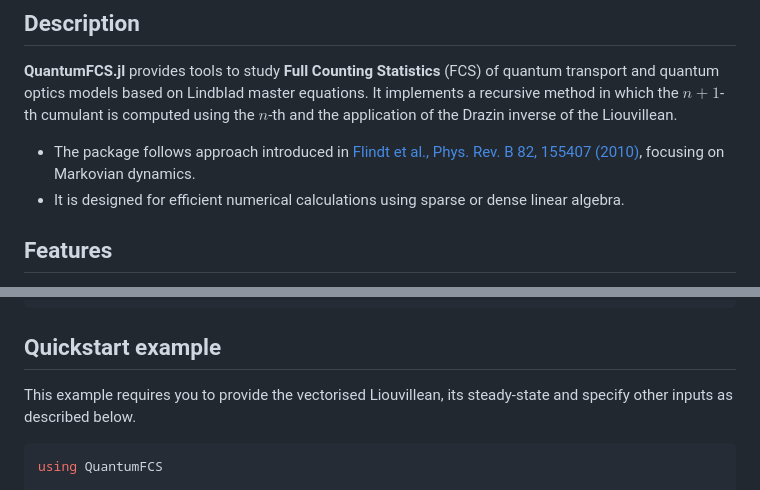
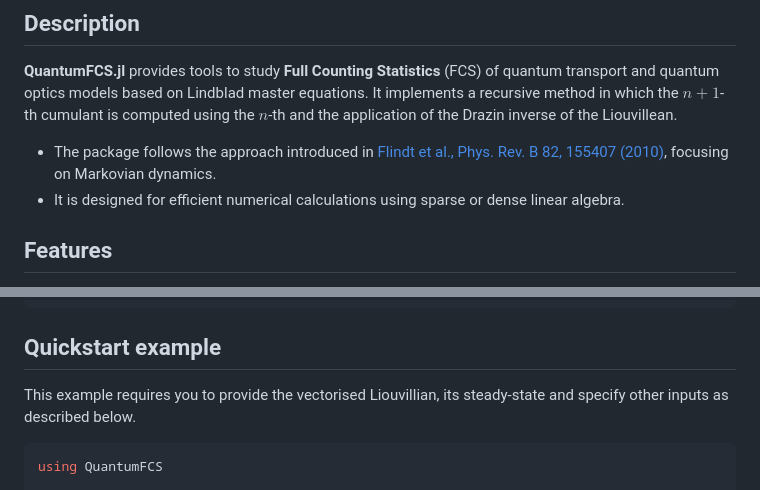
Before and after one commit to marcelojbp/QuantumFCS, a Markdown page: README.md, 2 parts joined by grey strips. Rendered like a GitHub page.

Commit message:
Fix typo: 'Liouvillean' to 'Liouvillian'

````diff
--- a/README.md
+++ b/README.md
@@ -12,7 +12,7 @@
 **QuantumFCS.jl** provides tools to study **Full Counting Statistics** (FCS) of quantum transport and quantum optics models based on Lindblad master equations.
 It implements a recursive method in which the $n+1$-th cumulant is computed using the $n$-th and the application of the Drazin inverse of the Liouvillean.
 
-- The package follows approach introduced in [Flindt et al., Phys. Rev. B 82, 155407 (2010)](https://arxiv.org/abs/1002.4506), focusing on Markovian dynamics.
+- The package follows the approach introduced in [Flindt et al., Phys. Rev. B 82, 155407 (2010)](https://arxiv.org/abs/1002.4506), focusing on Markovian dynamics.
 - It is designed for efficient numerical calculations using sparse or dense linear algebra.
 
 ## Features
@@ -40,7 +40,7 @@ To install the package, in the Julia REPL,
 
 ## Quickstart example
 
-This example requires you to provide the vectorised Liouvillean, its steady-state and specify other inputs as described below.
+This example requires you to provide the vectorised Liouvillian, its steady-state and specify other inputs as described below.
 
 ```julia
 using QuantumFCS
````
